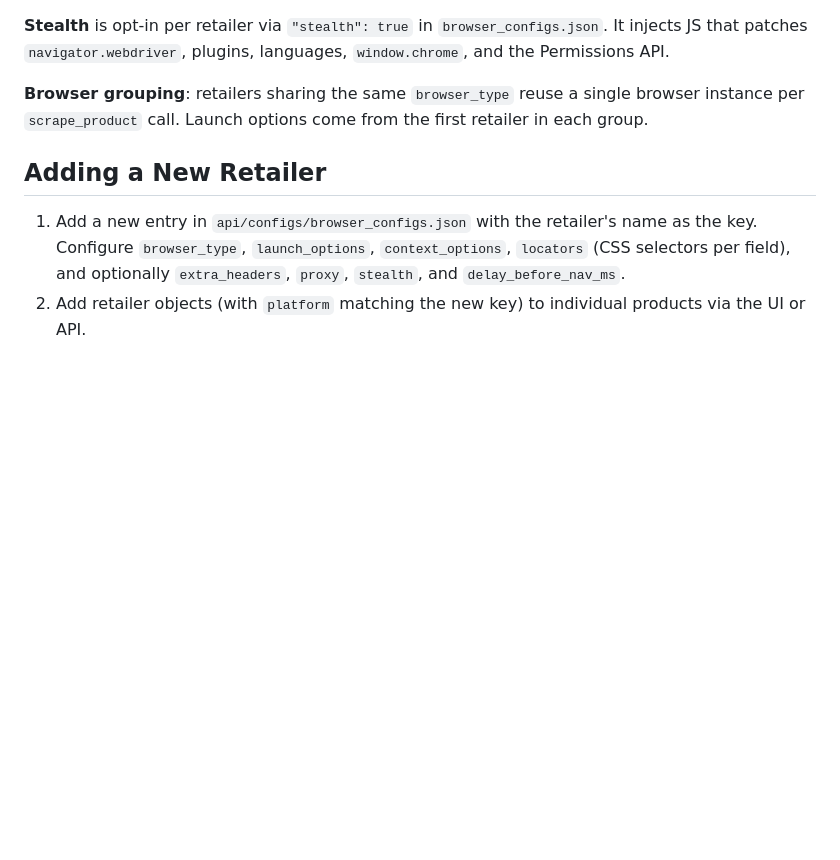
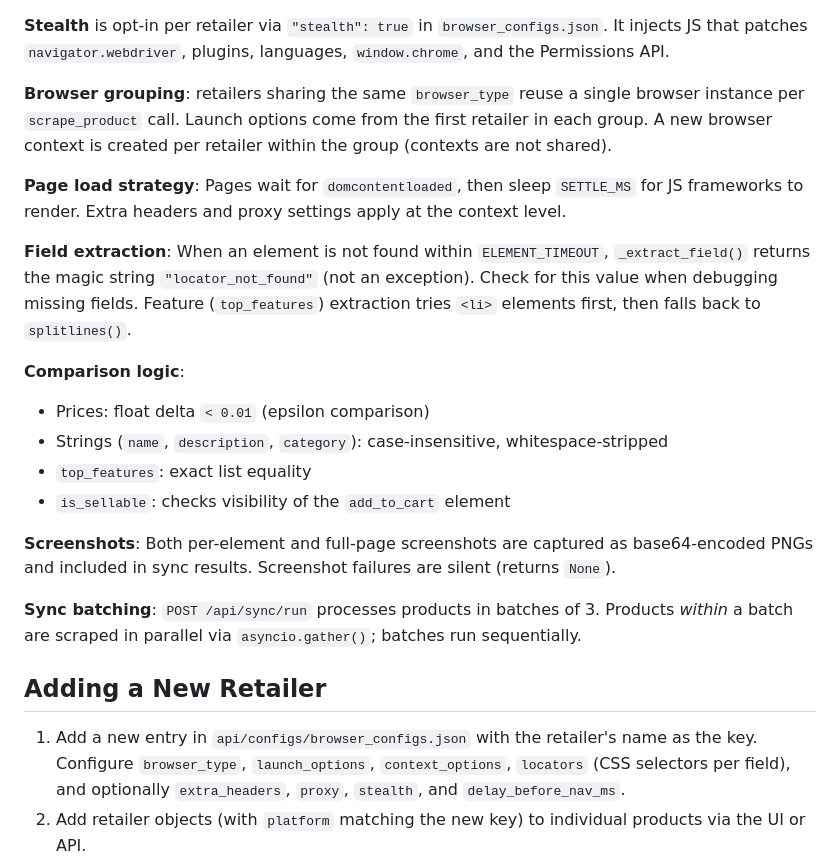
Before and after one commit to kumar92varun/vibe-coding-product-checked, a Markdown page: CLAUDE.md, the part around the change. Rendered like a GitHub page; blank space fills up the shorter version.

```diff
--- a/CLAUDE.md
+++ b/CLAUDE.md
@@ -85,7 +85,21 @@ The `retailers` field is a JSON array of objects. Each object must have at minim
 
 **Stealth** is opt-in per retailer via `"stealth": true` in `browser_configs.json`. It injects JS that patches `navigator.webdriver`, plugins, languages, `window.chrome`, and the Permissions API.
 
-**Browser grouping**: retailers sharing the same `browser_type` reuse a single browser instance per `scrape_product` call. Launch options come from the first retailer in each group.
+**Browser grouping**: retailers sharing the same `browser_type` reuse a single browser instance per `scrape_product` call. Launch options come from the first retailer in each group. A new browser context is created per retailer within the group (contexts are not shared).
+
+**Page load strategy**: Pages wait for `domcontentloaded`, then sleep `SETTLE_MS` for JS frameworks to render. Extra headers and proxy settings apply at the context level.
+
+**Field extraction**: When an element is not found within `ELEMENT_TIMEOUT`, `_extract_field()` returns the magic string `"locator_not_found"` (not an exception). Check for this value when debugging missing fields. Feature (`top_features`) extraction tries `<li>` elements first, then falls back to `splitlines()`.
+
+**Comparison logic**:
+- Prices: float delta `< 0.01` (epsilon comparison)
+- Strings (`name`, `description`, `category`): case-insensitive, whitespace-stripped
+- `top_features`: exact list equality
+- `is_sellable`: checks visibility of the `add_to_cart` element
+
+**Screenshots**: Both per-element and full-page screenshots are captured as base64-encoded PNGs and included in sync results. Screenshot failures are silent (returns `None`).
+
+**Sync batching**: `POST /api/sync/run` processes products in batches of 3. Products *within* a batch are scraped in parallel via `asyncio.gather()`; batches run sequentially.
 
 ## Adding a New Retailer
 
```
